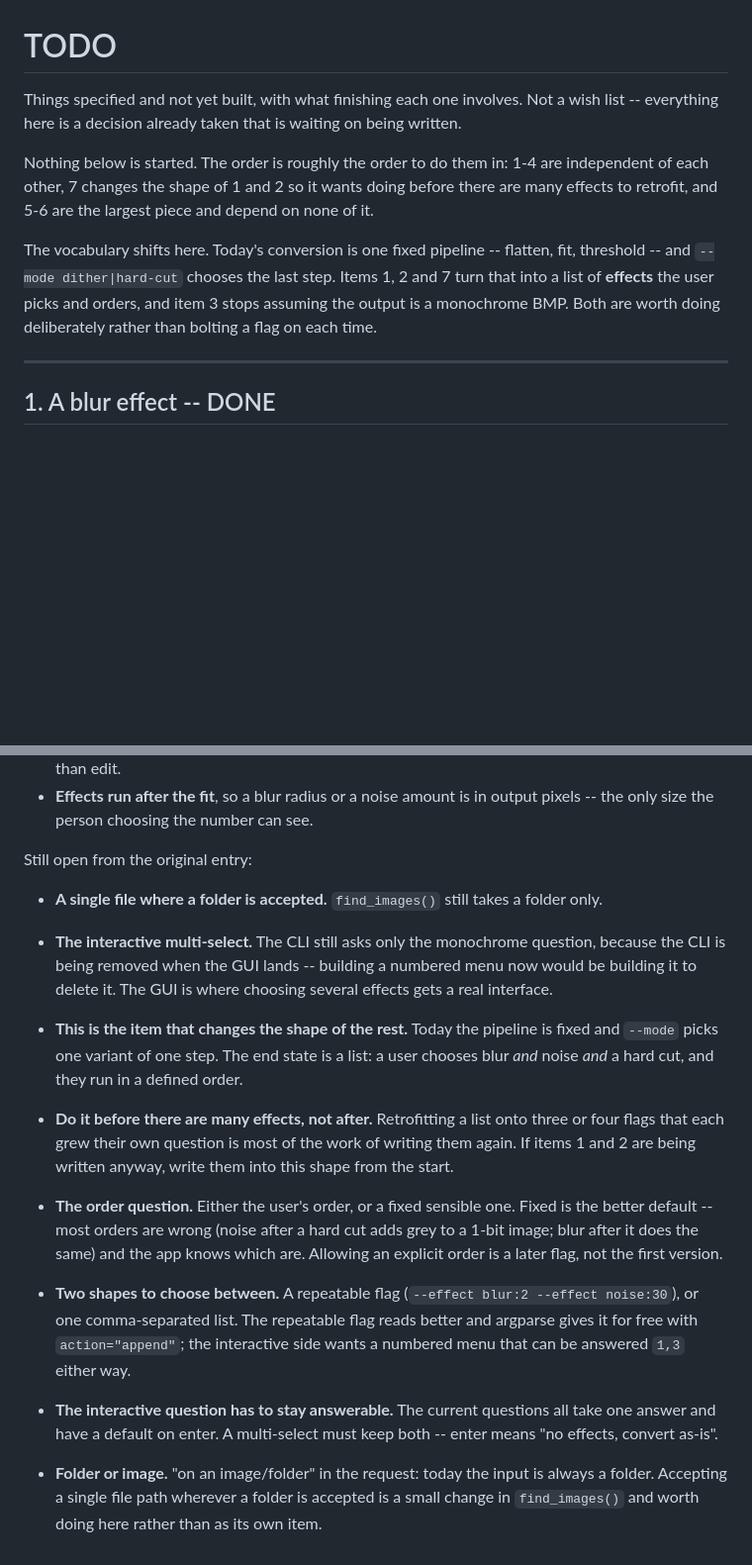
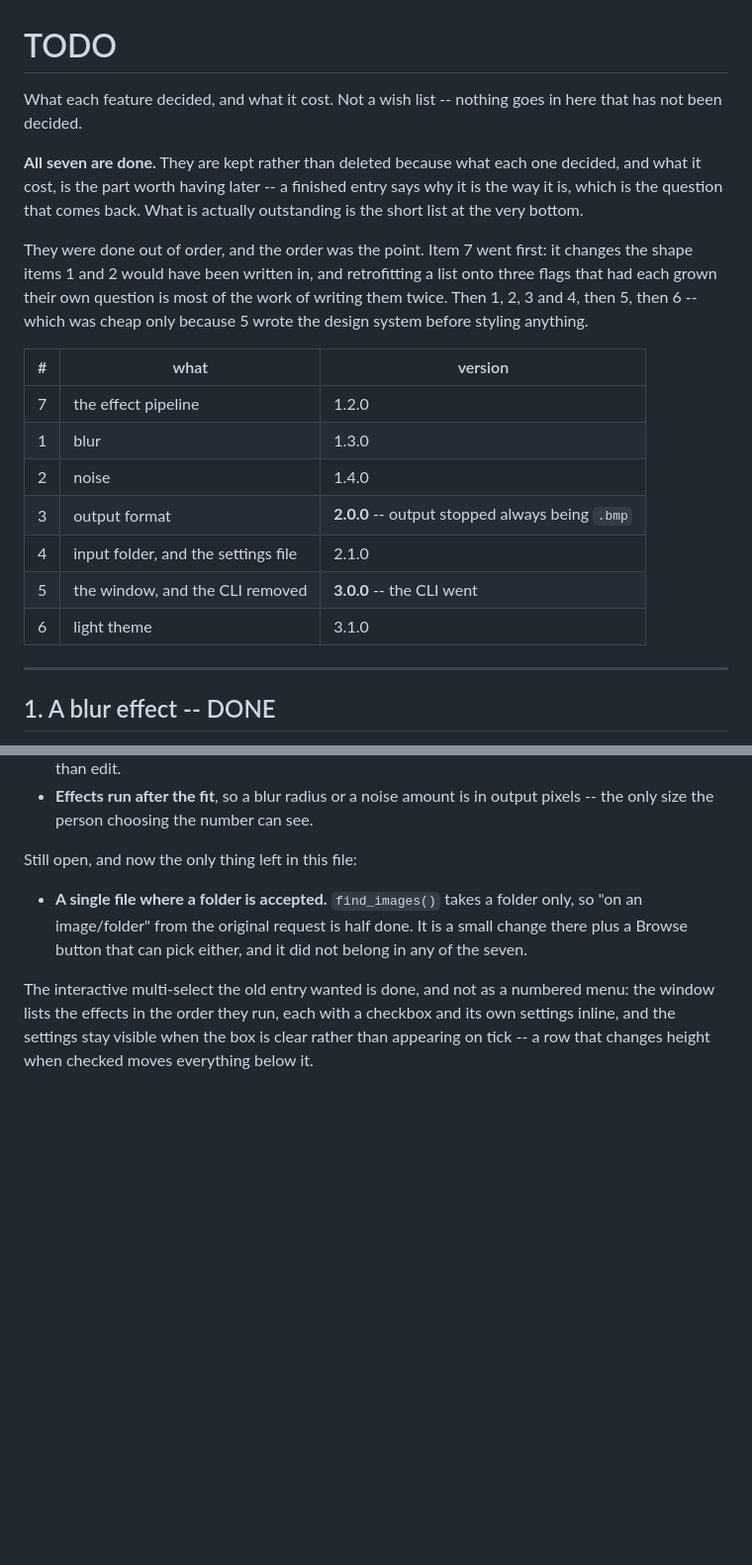
Before and after one commit to MShojaa/Image-Convertor, a Markdown page: docs/TODO.md, 2 parts joined by grey strips. Shown at 99% size. Rendered like a GitHub page; blank space fills up the shorter version.

Commit message:
Bring TODO.md up to date with what landed
All seven entries are done, and the file still opened by calling itself a
list of things not yet built. It is now what it actually is: what each
feature decided and what it cost, with the one genuinely outstanding item
at the bottom.

Item 7 also still carried its original bullets below the rewritten entry,
which was my duplication when it was marked done -- the old plan and the
account of what happened sitting one after the other, contradicting each
other about whether the multi-select existed. It does; it is the effect
list in the window.

Co-Authored-By: Claude Opus 5 <noreply@anthropic.com>

```diff
--- a/docs/TODO.md
+++ b/docs/TODO.md
@@ -1,19 +1,28 @@
 # TODO
 
-Things specified and not yet built, with what finishing each one involves. Not a
-wish list -- everything here is a decision already taken that is waiting on
-being written.
+What each feature decided, and what it cost. Not a wish list -- nothing goes
+in here that has not been decided.
 
-Nothing below is started. The order is roughly the order to do them in: 1-4 are
-independent of each other, 7 changes the shape of 1 and 2 so it wants doing
-before there are many effects to retrofit, and 5-6 are the largest piece and
-depend on none of it.
+**All seven are done.** They are kept rather than deleted because what each one
+decided, and what it cost, is the part worth having later -- a finished entry
+says why it is the way it is, which is the question that comes back. What is
+actually outstanding is the short list at the very bottom.
 
-The vocabulary shifts here. Today's conversion is one fixed pipeline --
-flatten, fit, threshold -- and `--mode dither|hard-cut` chooses the last step.
-Items 1, 2 and 7 turn that into a list of **effects** the user picks and orders,
-and item 3 stops assuming the output is a monochrome BMP. Both are worth doing
-deliberately rather than bolting a flag on each time.
+They were done out of order, and the order was the point. Item 7 went first: it
+changes the shape items 1 and 2 would have been written in, and retrofitting a
+list onto three flags that had each grown their own question is most of the work
+of writing them twice. Then 1, 2, 3 and 4, then 5, then 6 -- which was cheap
+only because 5 wrote the design system before styling anything.
+
+| # | what | version |
+|---|---|---|
+| 7 | the effect pipeline | 1.2.0 |
+| 1 | blur | 1.3.0 |
+| 2 | noise | 1.4.0 |
+| 3 | output format | **2.0.0** -- output stopped always being `.bmp` |
+| 4 | input folder, and the settings file | 2.1.0 |
+| 5 | the window, and the CLI removed | **3.0.0** -- the CLI went |
+| 6 | light theme | 3.1.0 |
 
 ---
 
@@ -208,35 +217,15 @@ What was decided rather than deferred:
 - **Effects run after the fit**, so a blur radius or a noise amount is in
   output pixels -- the only size the person choosing the number can see.
 
-Still open from the original entry:
+Still open, and now the only thing left in this file:
 
-- **A single file where a folder is accepted.** `find_images()` still takes a
-  folder only.
-- **The interactive multi-select.** The CLI still asks only the monochrome
-  question, because the CLI is being removed when the GUI lands -- building a
-  numbered menu now would be building it to delete it. The GUI is where
-  choosing several effects gets a real interface.
+- **A single file where a folder is accepted.** `find_images()` takes a folder
+  only, so "on an image/folder" from the original request is half done. It is a
+  small change there plus a Browse button that can pick either, and it did not
+  belong in any of the seven.
 
-- **This is the item that changes the shape of the rest.** Today the pipeline is
-  fixed and `--mode` picks one variant of one step. The end state is a list: a
-  user chooses blur *and* noise *and* a hard cut, and they run in a defined
-  order.
-- **Do it before there are many effects, not after.** Retrofitting a list onto
-  three or four flags that each grew their own question is most of the work of
-  writing them again. If items 1 and 2 are being written anyway, write them into
-  this shape from the start.
-- **The order question.** Either the user's order, or a fixed sensible one. Fixed
-  is the better default -- most orders are wrong (noise after a hard cut adds
-  grey to a 1-bit image; blur after it does the same) and the app knows which
-  are. Allowing an explicit order is a later flag, not the first version.
-- **Two shapes to choose between.** A repeatable flag (`--effect blur:2
-  --effect noise:30`), or one comma-separated list. The repeatable flag reads
-  better and argparse gives it for free with `action="append"`; the interactive
-  side wants a numbered menu that can be answered `1,3` either way.
-- **The interactive question has to stay answerable.** The current questions all
-  take one answer and have a default on enter. A multi-select must keep both --
-  enter means "no effects, convert as-is".
-- **Folder or image.** "on an image/folder" in the request: today the input is
-  always a folder. Accepting a single file path wherever a folder is accepted is
-  a small change in `find_images()` and worth doing here rather than as its own
-  item.
+The interactive multi-select the old entry wanted is done, and not as a numbered
+menu: the window lists the effects in the order they run, each with a checkbox
+and its own settings inline, and the settings stay visible when the box is clear
+rather than appearing on tick -- a row that changes height when checked moves
+everything below it.
```
